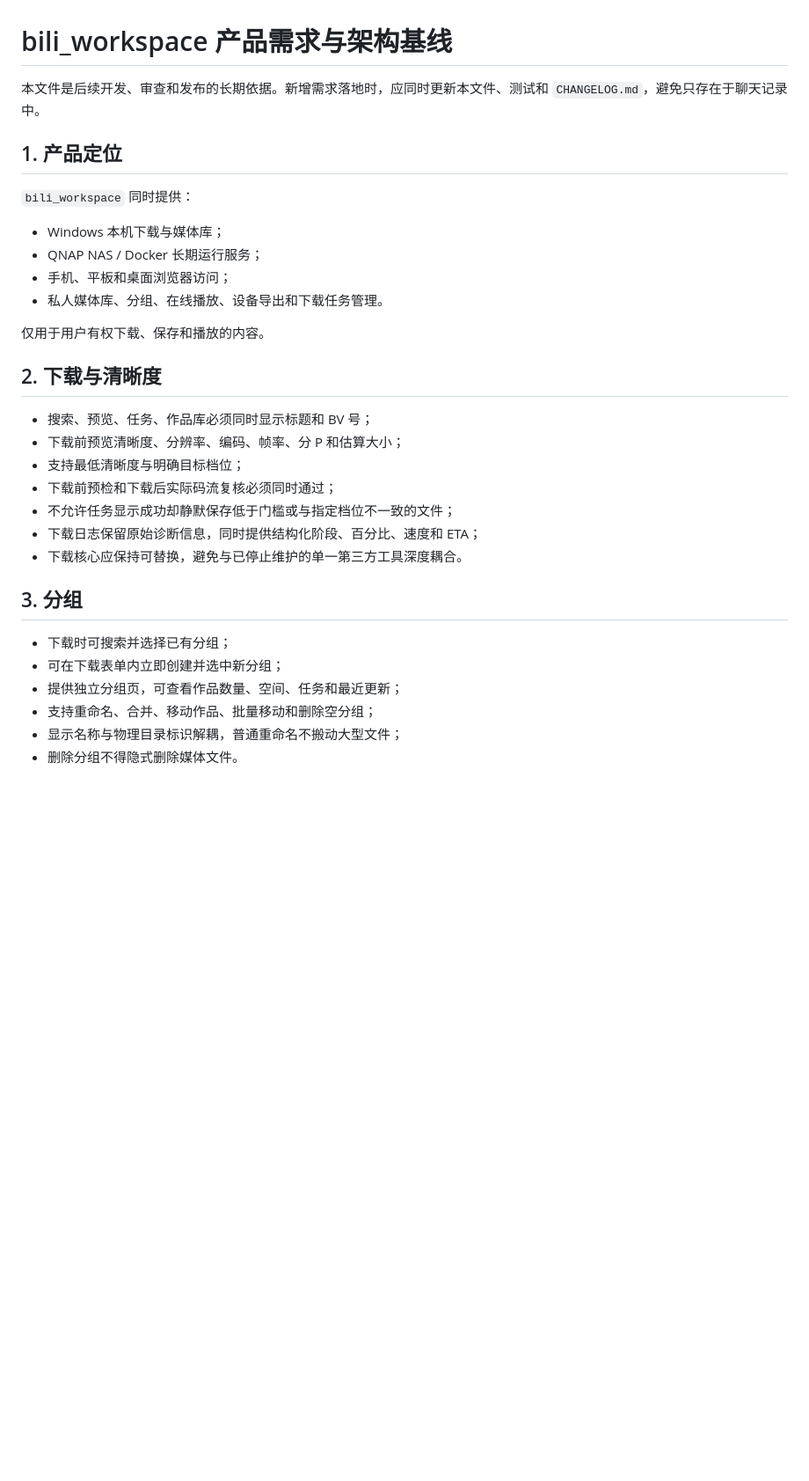
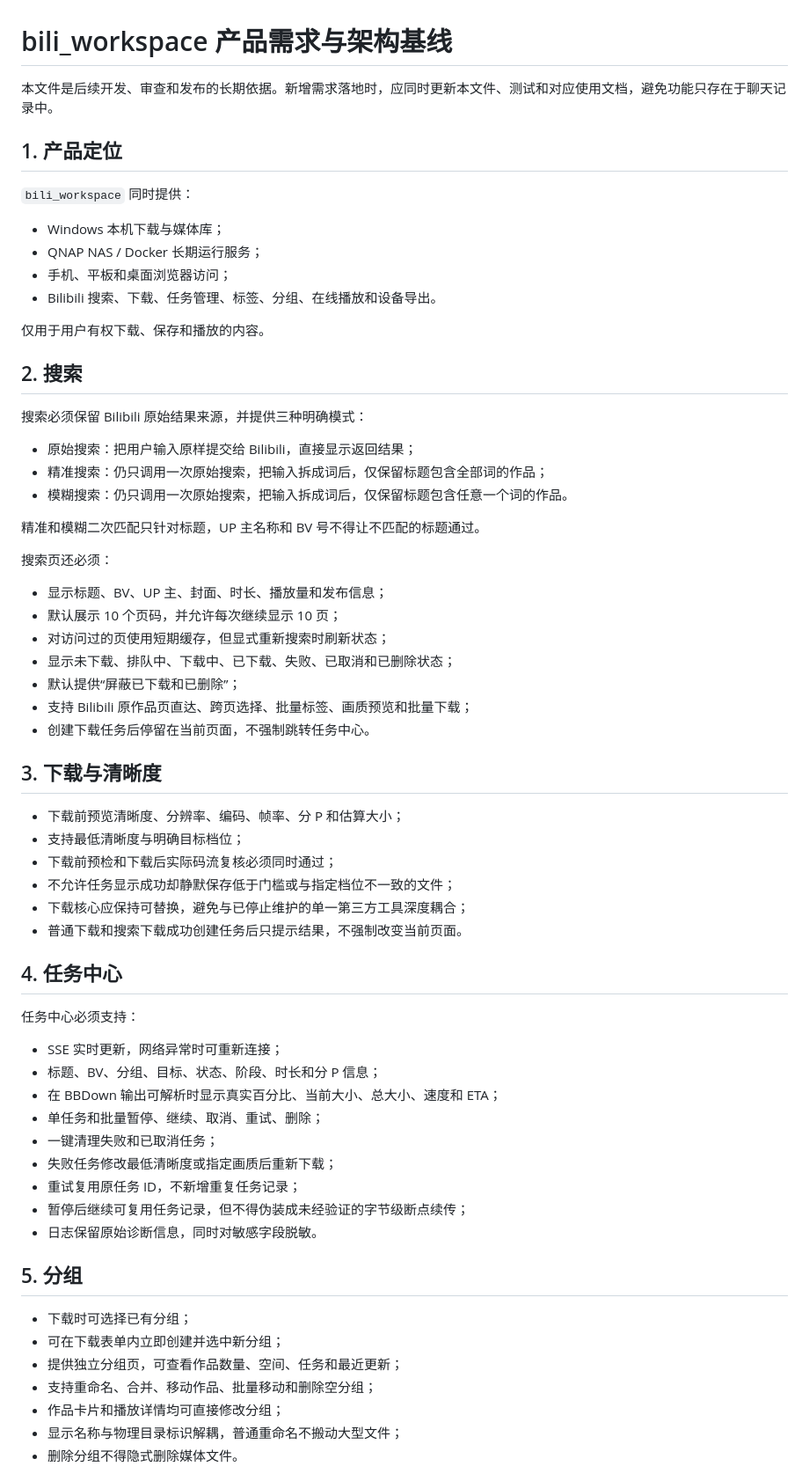
Before and after one commit to kachekakaka/bili_workspace, a Markdown page: docs/产品需求与架构基线.md, the part around one of its changes. Shown at 88% size. Rendered like a GitHub page; blank space fills up the shorter version.

```diff
--- a/docs/产品需求与架构基线.md
+++ b/docs/产品需求与架构基线.md
@@ -1,6 +1,6 @@
 # bili_workspace 产品需求与架构基线
 
-本文件是后续开发、审查和发布的长期依据。新增需求落地时，应同时更新本文件、测试和 `CHANGELOG.md`，避免只存在于聊天记录中。
+本文件是后续开发、审查和发布的长期依据。新增需求落地时，应同时更新本文件、测试和对应使用文档，避免功能只存在于聊天记录中。
 
 ## 1. 产品定位
 
@@ -9,26 +9,60 @@
 - Windows 本机下载与媒体库；
 - QNAP NAS / Docker 长期运行服务；
 - 手机、平板和桌面浏览器访问；
-- 私人媒体库、分组、在线播放、设备导出和下载任务管理。
+- Bilibili 搜索、下载、任务管理、标签、分组、在线播放和设备导出。
 
 仅用于用户有权下载、保存和播放的内容。
 
-## 2. 下载与清晰度
+## 2. 搜索
 
-- 搜索、预览、任务、作品库必须同时显示标题和 BV 号；
+搜索必须保留 Bilibili 原始结果来源，并提供三种明确模式：
+
+- 原始搜索：把用户输入原样提交给 Bilibili，直接显示返回结果；
+- 精准搜索：仍只调用一次原始搜索，把输入拆成词后，仅保留标题包含全部词的作品；
+- 模糊搜索：仍只调用一次原始搜索，把输入拆成词后，仅保留标题包含任意一个词的作品。
+
+精准和模糊二次匹配只针对标题，UP 主名称和 BV 号不得让不匹配的标题通过。
+
+搜索页还必须：
+
+- 显示标题、BV、UP 主、封面、时长、播放量和发布信息；
+- 默认展示 10 个页码，并允许每次继续显示 10 页；
+- 对访问过的页使用短期缓存，但显式重新搜索时刷新状态；
+- 显示未下载、排队中、下载中、已下载、失败、已取消和已删除状态；
+- 默认提供“屏蔽已下载和已删除”；
+- 支持 Bilibili 原作品页直达、跨页选择、批量标签、画质预览和批量下载；
+- 创建下载任务后停留在当前页面，不强制跳转任务中心。
+
+## 3. 下载与清晰度
+
 - 下载前预览清晰度、分辨率、编码、帧率、分 P 和估算大小；
 - 支持最低清晰度与明确目标档位；
 - 下载前预检和下载后实际码流复核必须同时通过；
 - 不允许任务显示成功却静默保存低于门槛或与指定档位不一致的文件；
-- 下载日志保留原始诊断信息，同时提供结构化阶段、百分比、速度和 ETA；
-- 下载核心应保持可替换，避免与已停止维护的单一第三方工具深度耦合。
+- 下载核心应保持可替换，避免与已停止维护的单一第三方工具深度耦合；
+- 普通下载和搜索下载成功创建任务后只提示结果，不强制改变当前页面。
 
-## 3. 分组
+## 4. 任务中心
 
-- 下载时可搜索并选择已有分组；
+任务中心必须支持：
+
+- SSE 实时更新，网络异常时可重新连接；
+- 标题、BV、分组、目标、状态、阶段、时长和分 P 信息；
+- 在 BBDown 输出可解析时显示真实百分比、当前大小、总大小、速度和 ETA；
+- 单任务和批量暂停、继续、取消、重试、删除；
+- 一键清理失败和已取消任务；
+- 失败任务修改最低清晰度或指定画质后重新下载；
+- 重试复用原任务 ID，不新增重复任务记录；
+- 暂停后继续可复用任务记录，但不得伪装成未经验证的字节级断点续传；
+- 日志保留原始诊断信息，同时对敏感字段脱敏。
+
+## 5. 分组
+
+- 下载时可选择已有分组；
 - 可在下载表单内立即创建并选中新分组；
 - 提供独立分组页，可查看作品数量、空间、任务和最近更新；
 - 支持重命名、合并、移动作品、批量移动和删除空分组；
+- 作品卡片和播放详情均可直接修改分组；
 - 显示名称与物理目录标识解耦，普通重命名不搬动大型文件；
 - 删除分组不得隐式删除媒体文件。
 
```
Also changed, not shown: other parts of docs/产品需求与架构基线.md (+47 -23 lines).
